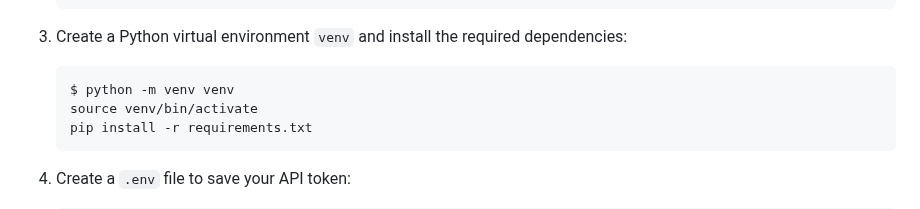
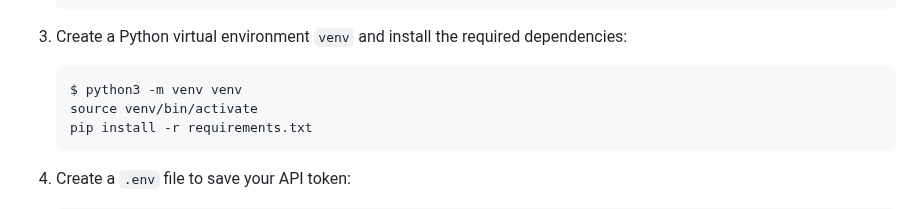
Before and after one commit to arthurtran04/simple-chatbot, a Markdown page: README.md, the part around the change. Rendered like a GitHub page.

````diff
--- a/README.md
+++ b/README.md
@@ -68,7 +68,7 @@ To install this project, open your Terminal and follow these steps:
 3. Create a Python virtual environment `venv` and install the required dependencies:
 
     ```sh
-    $ python -m venv venv
+    $ python3 -m venv venv
     source venv/bin/activate
     pip install -r requirements.txt
     ```
````
